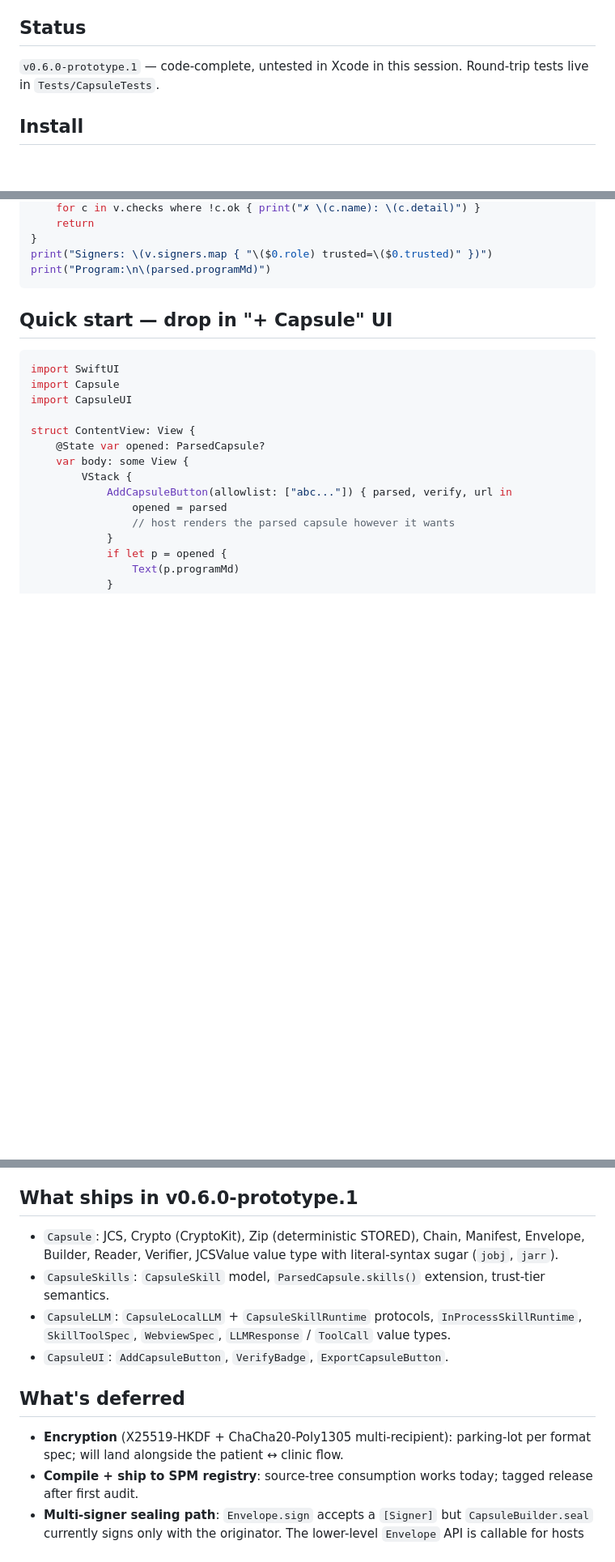
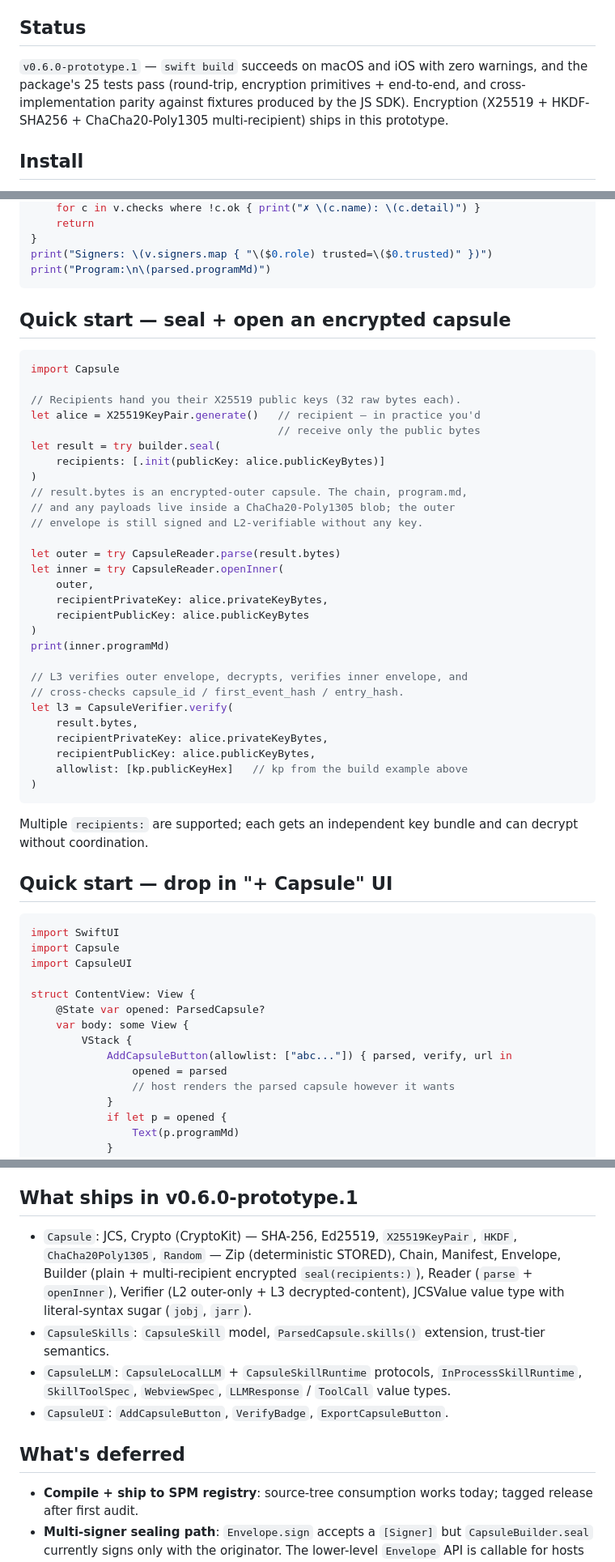
Before and after one commit to virionai/capsules-protocol, a Markdown page: sdk-swift/README.md, 3 parts joined by grey strips. Shown at 81% size. Drawn GitHub-style; blank space fills up the shorter version.

Commit message:
docs(sdk-swift): refresh README for shipped encryption + Xcode-tested status
- Status: drop "untested in Xcode" stale claim; record that swift build
  succeeds on macOS + iOS, 25 tests pass (round-trip, encryption,
  parity vs JS fixtures), encryption ships.
- Remove the parking-lot "Encryption" bullet from the deferred section.
- Add an encrypted seal + openInner quick-start mirroring the existing
  plain quick-start style, including L3 verification.
- Expand the Capsule crypto bullet to name the shipped primitives
  (X25519KeyPair, HKDF, ChaCha20Poly1305, Random) alongside the
  builder/reader/verifier features.

Co-Authored-By: Claude Opus 4.7 (1M context) <noreply@anthropic.com>

````diff
--- a/sdk-swift/README.md
+++ b/sdk-swift/README.md
@@ -11,8 +11,11 @@ make the format real on phones.
 
 ## Status
 
-`v0.6.0-prototype.1` — code-complete, untested in Xcode in this session.
-Round-trip tests live in `Tests/CapsuleTests`.
+`v0.6.0-prototype.1` — `swift build` succeeds on macOS and iOS with
+zero warnings, and the package's 25 tests pass (round-trip, encryption
+primitives + end-to-end, and cross-implementation parity against
+fixtures produced by the JS SDK). Encryption (X25519 + HKDF-SHA256 +
+ChaCha20-Poly1305 multi-recipient) ships in this prototype.
 
 ## Install
 
@@ -79,6 +82,42 @@ guard v.ok else {
 print("Signers: \(v.signers.map { "\($0.role) trusted=\($0.trusted)" })")
 print("Program:\n\(parsed.programMd)")
 ```
+
+## Quick start — seal + open an encrypted capsule
+
+```swift
+import Capsule
+
+// Recipients hand you their X25519 public keys (32 raw bytes each).
+let alice = X25519KeyPair.generate()   // recipient — in practice you'd
+                                       // receive only the public bytes
+let result = try builder.seal(
+    recipients: [.init(publicKey: alice.publicKeyBytes)]
+)
+// result.bytes is an encrypted-outer capsule. The chain, program.md,
+// and any payloads live inside a ChaCha20-Poly1305 blob; the outer
+// envelope is still signed and L2-verifiable without any key.
+
+let outer = try CapsuleReader.parse(result.bytes)
+let inner = try CapsuleReader.openInner(
+    outer,
+    recipientPrivateKey: alice.privateKeyBytes,
+    recipientPublicKey: alice.publicKeyBytes
+)
+print(inner.programMd)
+
+// L3 verifies outer envelope, decrypts, verifies inner envelope, and
+// cross-checks capsule_id / first_event_hash / entry_hash.
+let l3 = CapsuleVerifier.verify(
+    result.bytes,
+    recipientPrivateKey: alice.privateKeyBytes,
+    recipientPublicKey: alice.publicKeyBytes,
+    allowlist: [kp.publicKeyHex]   // kp from the build example above
+)
+```
+
+Multiple `recipients:` are supported; each gets an independent key
+bundle and can decrypt without coordination.
 
 ## Quick start — drop in "+ Capsule" UI
 
@@ -162,9 +201,12 @@ mapping.
 
 ## What ships in v0.6.0-prototype.1
 
-- `Capsule`: JCS, Crypto (CryptoKit), Zip (deterministic STORED), Chain,
-  Manifest, Envelope, Builder, Reader, Verifier, JCSValue value type
-  with literal-syntax sugar (`jobj`, `jarr`).
+- `Capsule`: JCS, Crypto (CryptoKit) — SHA-256, Ed25519, `X25519KeyPair`,
+  `HKDF`, `ChaCha20Poly1305`, `Random` — Zip (deterministic STORED),
+  Chain, Manifest, Envelope, Builder (plain + multi-recipient encrypted
+  `seal(recipients:)`), Reader (`parse` + `openInner`), Verifier (L2
+  outer-only + L3 decrypted-content), JCSValue value type with
+  literal-syntax sugar (`jobj`, `jarr`).
 - `CapsuleSkills`: `CapsuleSkill` model, `ParsedCapsule.skills()`
   extension, trust-tier semantics.
 - `CapsuleLLM`: `CapsuleLocalLLM` + `CapsuleSkillRuntime` protocols,
@@ -174,9 +216,6 @@ mapping.
 
 ## What's deferred
 
-- **Encryption** (X25519-HKDF + ChaCha20-Poly1305 multi-recipient):
-  parking-lot per format spec; will land alongside the patient ↔
-  clinic flow.
 - **Compile + ship to SPM registry**: source-tree consumption works
   today; tagged release after first audit.
 - **Multi-signer sealing path**: `Envelope.sign` accepts a `[Signer]`
````
